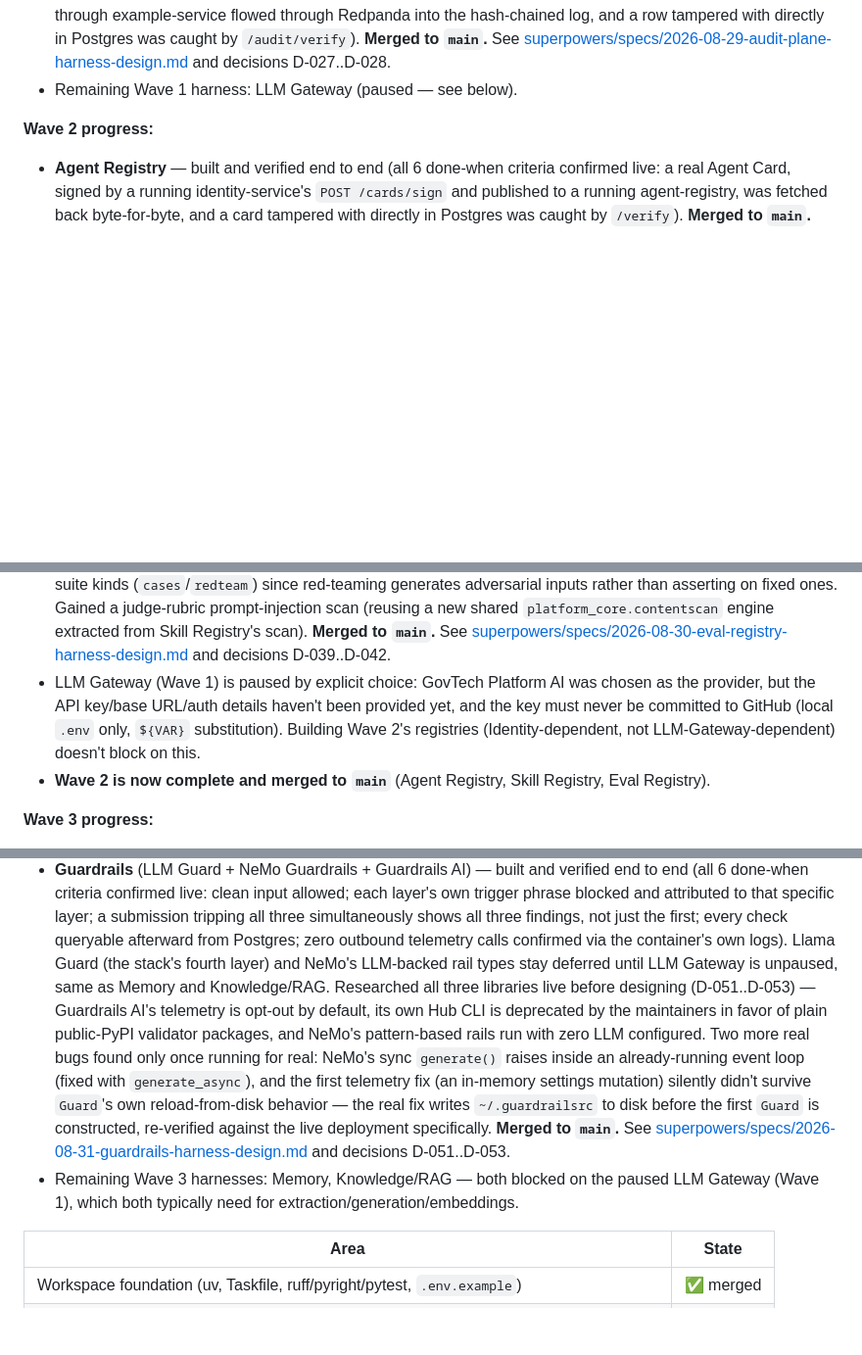
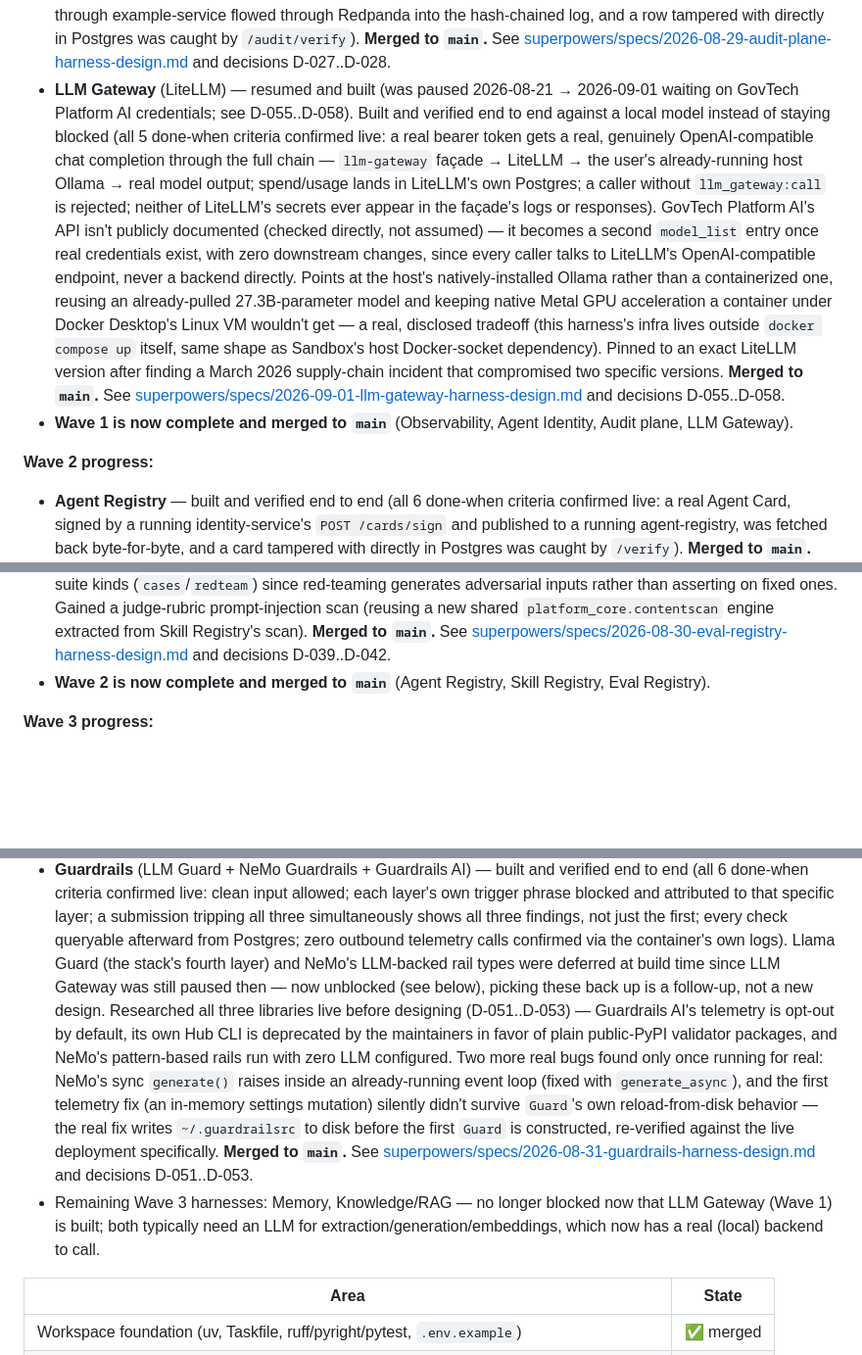
Before and after one commit to WilsonWordsofWisdom/NotGovHarness, a Markdown page: docs/implementation-plan.md, 3 parts joined by grey strips. Shown at 98% size. Rendered like a GitHub page; blank space fills up the shorter version.

Commit message:
docs: reflect LLM Gateway merge; Wave 1 complete
Wave 1 (Observability, Agent Identity, Audit plane, LLM Gateway) is
now fully merged to main. Removes the stale "paused" framing from
Wave 2's status note and updates Guardrails/Wave 3's notes on what
was deferred pending this harness -- now unblocked.

Co-Authored-By: Claude Sonnet 5 <noreply@anthropic.com>

```diff
--- a/docs/implementation-plan.md
+++ b/docs/implementation-plan.md
@@ -33,7 +33,26 @@ dependencies. Phase 0 is the concrete gate before any harness is built.
   `main`.** See
   [superpowers/specs/2026-08-29-audit-plane-harness-design.md](superpowers/specs/2026-08-29-audit-plane-harness-design.md)
   and decisions D-027..D-028.
-- Remaining Wave 1 harness: LLM Gateway (paused — see below).
+- **LLM Gateway** (LiteLLM) — resumed and built (was paused 2026-08-21 → 2026-09-01 waiting on
+  GovTech Platform AI credentials; see D-055..D-058). Built and verified end to end against a
+  local model instead of staying blocked (all 5 done-when criteria confirmed live: a real bearer
+  token gets a real, genuinely OpenAI-compatible chat completion through the full chain —
+  `llm-gateway` façade → LiteLLM → the user's already-running host Ollama → real model output;
+  spend/usage lands in LiteLLM's own Postgres; a caller without `llm_gateway:call` is rejected;
+  neither of LiteLLM's secrets ever appear in the façade's logs or responses). GovTech Platform
+  AI's API isn't publicly documented (checked directly, not assumed) — it becomes a second
+  `model_list` entry once real credentials exist, with zero downstream changes, since every
+  caller talks to LiteLLM's OpenAI-compatible endpoint, never a backend directly. Points at the
+  host's natively-installed Ollama rather than a containerized one, reusing an already-pulled
+  27.3B-parameter model and keeping native Metal GPU acceleration a container under Docker
+  Desktop's Linux VM wouldn't get — a real, disclosed tradeoff (this harness's infra lives
+  outside `docker compose up` itself, same shape as Sandbox's host Docker-socket dependency).
+  Pinned to an exact LiteLLM version after finding a March 2026 supply-chain incident that
+  compromised two specific versions. **Merged to `main`.** See
+  [superpowers/specs/2026-09-01-llm-gateway-harness-design.md](superpowers/specs/2026-09-01-llm-gateway-harness-design.md)
+  and decisions D-055..D-058.
+- **Wave 1 is now complete and merged to `main`** (Observability, Agent Identity, Audit plane,
+  LLM Gateway).
 
 **Wave 2 progress:**
 - **Agent Registry** — built and verified end to end (all 6 done-when criteria confirmed live: a
@@ -65,10 +84,6 @@ dependencies. Phase 0 is the concrete gate before any harness is built.
   `main`.** See
   [superpowers/specs/2026-08-30-eval-registry-harness-design.md](superpowers/specs/2026-08-30-eval-registry-harness-design.md)
   and decisions D-039..D-042.
-- LLM Gateway (Wave 1) is paused by explicit choice: GovTech Platform AI was chosen as the
-  provider, but the API key/base URL/auth details haven't been provided yet, and the key must
-  never be committed to GitHub (local `.env` only, `${VAR}` substitution). Building Wave 2's
-  registries (Identity-dependent, not LLM-Gateway-dependent) doesn't block on this.
 - **Wave 2 is now complete and merged to `main`** (Agent Registry, Skill Registry, Eval
   Registry).
 
@@ -145,8 +160,9 @@ dependencies. Phase 0 is the concrete gate before any harness is built.
   blocked and attributed to that specific layer; a submission tripping all three simultaneously
   shows all three findings, not just the first; every check queryable afterward from Postgres;
   zero outbound telemetry calls confirmed via the container's own logs). Llama Guard (the stack's
-  fourth layer) and NeMo's LLM-backed rail types stay deferred until LLM Gateway is unpaused, same
-  as Memory and Knowledge/RAG. Researched all three libraries live before designing (D-051..D-053)
+  fourth layer) and NeMo's LLM-backed rail types were deferred at build time since LLM Gateway
+  was still paused then — now unblocked (see below), picking these back up is a follow-up, not a
+  new design. Researched all three libraries live before designing (D-051..D-053)
   — Guardrails AI's telemetry is opt-out by default, its own Hub CLI is deprecated by the
   maintainers in favor of plain public-PyPI validator packages, and NeMo's pattern-based rails run
   with zero LLM configured. Two more real bugs found only once running for real: NeMo's sync
@@ -157,8 +173,9 @@ dependencies. Phase 0 is the concrete gate before any harness is built.
   `main`.** See
   [superpowers/specs/2026-08-31-guardrails-harness-design.md](superpowers/specs/2026-08-31-guardrails-harness-design.md)
   and decisions D-051..D-053.
-- Remaining Wave 3 harnesses: Memory, Knowledge/RAG — both blocked on the paused LLM Gateway
-  (Wave 1), which both typically need for extraction/generation/embeddings.
+- Remaining Wave 3 harnesses: Memory, Knowledge/RAG — no longer blocked now that LLM Gateway
+  (Wave 1) is built; both typically need an LLM for extraction/generation/embeddings, which now
+  has a real (local) backend to call.
 
 | Area | State |
 |---|---|
```
